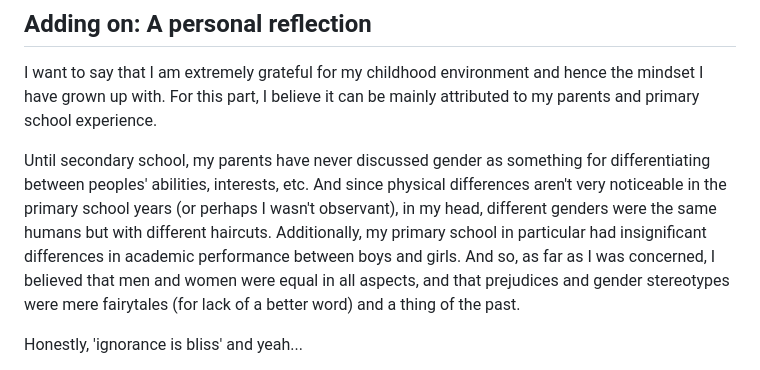
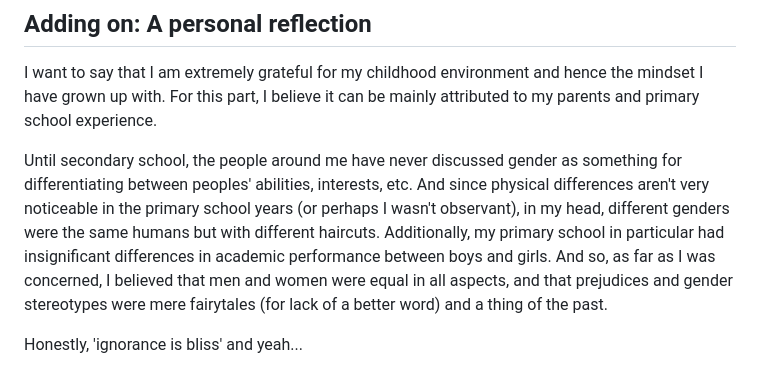
Before and after one commit to yf004/personalwebsite, a Markdown page: static/posts/i-hate-men.md, the part around the change. Drawn GitHub-style.

Commit message:
edit in i hate men

```diff
--- a/static/posts/i-hate-men.md
+++ b/static/posts/i-hate-men.md
@@ -84,7 +84,7 @@ To end off: I don't hate men; I hate the effects that gender stereotypes and soc
 
 I want to say that I am extremely grateful for my childhood environment and hence the mindset I have grown up with. For this part, I believe it can be mainly attributed to my parents and primary school experience.
 
-Until secondary school, my parents have never discussed gender as something for differentiating between peoples' abilities, interests, etc. And since physical differences aren't very noticeable in the primary school years (or perhaps I wasn't observant), in my head, different genders were the same humans but with different haircuts. Additionally, my primary school in particular had insignificant differences in academic performance between boys and girls. And so, as far as I was concerned, I believed that men and women were equal in all aspects, and that prejudices and gender stereotypes were mere fairytales (for lack of a better word) and a thing of the past.
+Until secondary school, the people around me have never discussed gender as something for differentiating between peoples' abilities, interests, etc. And since physical differences aren't very noticeable in the primary school years (or perhaps I wasn't observant), in my head, different genders were the same humans but with different haircuts. Additionally, my primary school in particular had insignificant differences in academic performance between boys and girls. And so, as far as I was concerned, I believed that men and women were equal in all aspects, and that prejudices and gender stereotypes were mere fairytales (for lack of a better word) and a thing of the past.
 
 Honestly, 'ignorance is bliss' and yeah...
 
```
